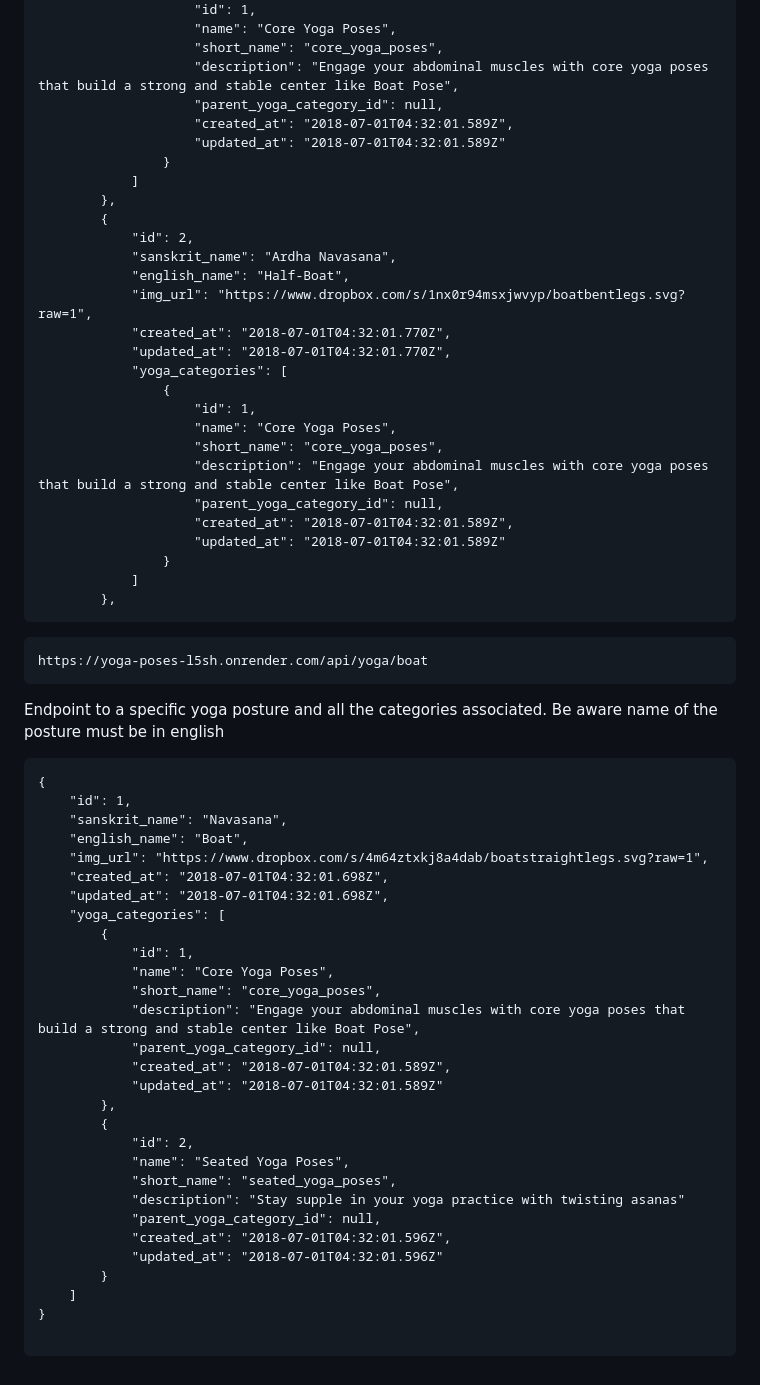
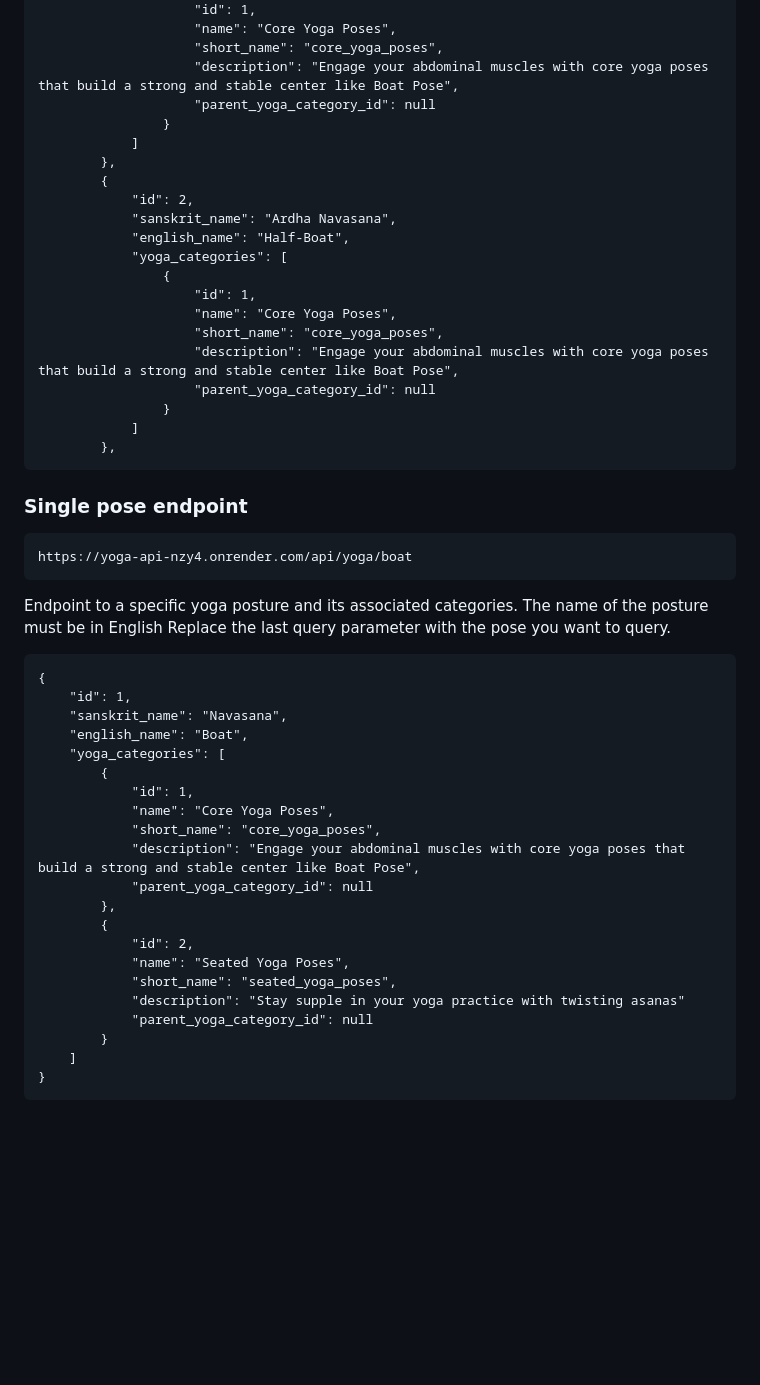
Before and after one commit to alexcumplido/yoga-api, a Markdown page: README.md, the part around the change printed below. GitHub-like rendering; blank space fills up the shorter version.

````diff
--- a/README.md
+++ b/README.md
@@ -91,9 +82,7 @@ Endpoint to get all the yoga postures and its associated categories
                     "name": "Core Yoga Poses",
                     "short_name": "core_yoga_poses",
                     "description": "Engage your abdominal muscles with core yoga poses that build a strong and stable center like Boat Pose",
-                    "parent_yoga_category_id": null,
-                    "created_at": "2018-07-01T04:32:01.589Z",
-                    "updated_at": "2018-07-01T04:32:01.589Z"
+                    "parent_yoga_category_id": null
                 }
             ]
         },
@@ -101,58 +90,46 @@ Endpoint to get all the yoga postures and its associated categories
             "id": 2,
             "sanskrit_name": "Ardha Navasana",
             "english_name": "Half-Boat",
-            "img_url": "https://www.dropbox.com/s/1nx0r94msxjwvyp/boatbentlegs.svg?raw=1",
-            "created_at": "2018-07-01T04:32:01.770Z",
-            "updated_at": "2018-07-01T04:32:01.770Z",
             "yoga_categories": [
                 {
                     "id": 1,
                     "name": "Core Yoga Poses",
                     "short_name": "core_yoga_poses",
                     "description": "Engage your abdominal muscles with core yoga poses that build a strong and stable center like Boat Pose",
-                    "parent_yoga_category_id": null,
-                    "created_at": "2018-07-01T04:32:01.589Z",
-                    "updated_at": "2018-07-01T04:32:01.589Z"
+                    "parent_yoga_category_id": null
                 }
             ]
         },
 ```
 
-
+### Single pose endpoint
 ```
-https://yoga-poses-l5sh.onrender.com/api/yoga/boat
+https://yoga-api-nzy4.onrender.com/api/yoga/boat
 ```
 
-Endpoint to a specific yoga posture and all the categories associated. Be aware name of the posture must be in english
+Endpoint to a specific yoga posture and its associated categories. The name of the posture must be in English
+Replace the last query parameter with the pose you want to query.
 
 ```
 {
     "id": 1,
     "sanskrit_name": "Navasana",
     "english_name": "Boat",
-    "img_url": "https://www.dropbox.com/s/4m64ztxkj8a4dab/boatstraightlegs.svg?raw=1",
-    "created_at": "2018-07-01T04:32:01.698Z",
-    "updated_at": "2018-07-01T04:32:01.698Z",
     "yoga_categories": [
         {
             "id": 1,
             "name": "Core Yoga Poses",
             "short_name": "core_yoga_poses",
             "description": "Engage your abdominal muscles with core yoga poses that build a strong and stable center like Boat Pose",
-            "parent_yoga_category_id": null,
-            "created_at": "2018-07-01T04:32:01.589Z",
-            "updated_at": "2018-07-01T04:32:01.589Z"
+            "parent_yoga_category_id": null
         },
         {
             "id": 2,
             "name": "Seated Yoga Poses",
             "short_name": "seated_yoga_poses",
             "description": "Stay supple in your yoga practice with twisting asanas"
-            "parent_yoga_category_id": null,
-            "created_at": "2018-07-01T04:32:01.596Z",
-            "updated_at": "2018-07-01T04:32:01.596Z"
+            "parent_yoga_category_id": null
         }
     ]
 }
-
 ```
````
Also changed, not shown: other parts of README.md (+15 -24 lines).
